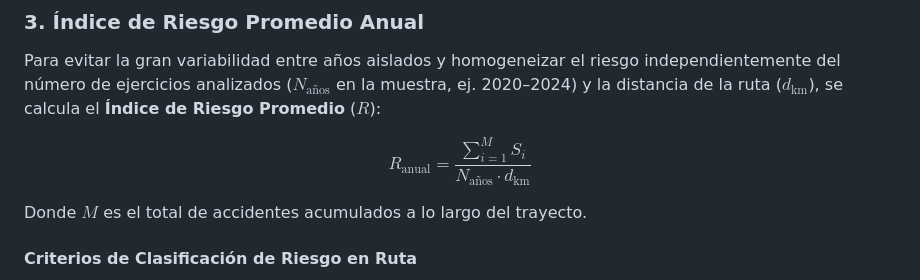
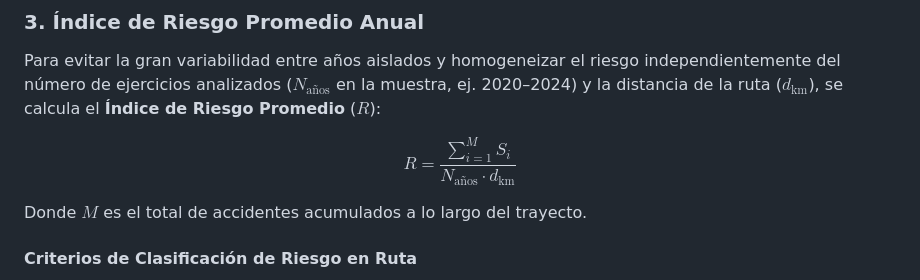
Before and after one commit to dung146596/peligrosidad_ctras_espana, a Markdown page: README.md, the part around the change. Drawn GitHub-style.

Commit message:
actualizada formula R en readme

```diff
--- a/README.md
+++ b/README.md
@@ -25,7 +25,7 @@ Dado el trazado geométrico de una ruta de navegación $R$ (obtenida como una `L
 ### 3. Índice de Riesgo Promedio Anual
 Para evitar la gran variabilidad entre años aislados y homogeneizar el riesgo independientemente del número de ejercicios analizados ($N_{\text{años}}$ en la muestra, ej. 2020–2024) y la distancia de la ruta ($d_{\text{km}}$), se calcula el **Índice de Riesgo Promedio** ($R$):
 
-$$R_{\text{anual}} = \frac{\sum_{i=1}^{M} S_i}{N_{\text{años}}\cdot d_{\text{km}}}$$
+$$R = \frac{\sum_{i=1}^{M} S_i}{N_{\text{años}}\cdot d_{\text{km}}}$$
 
 Donde $M$ es el total de accidentes acumulados a lo largo del trayecto.
 
```
